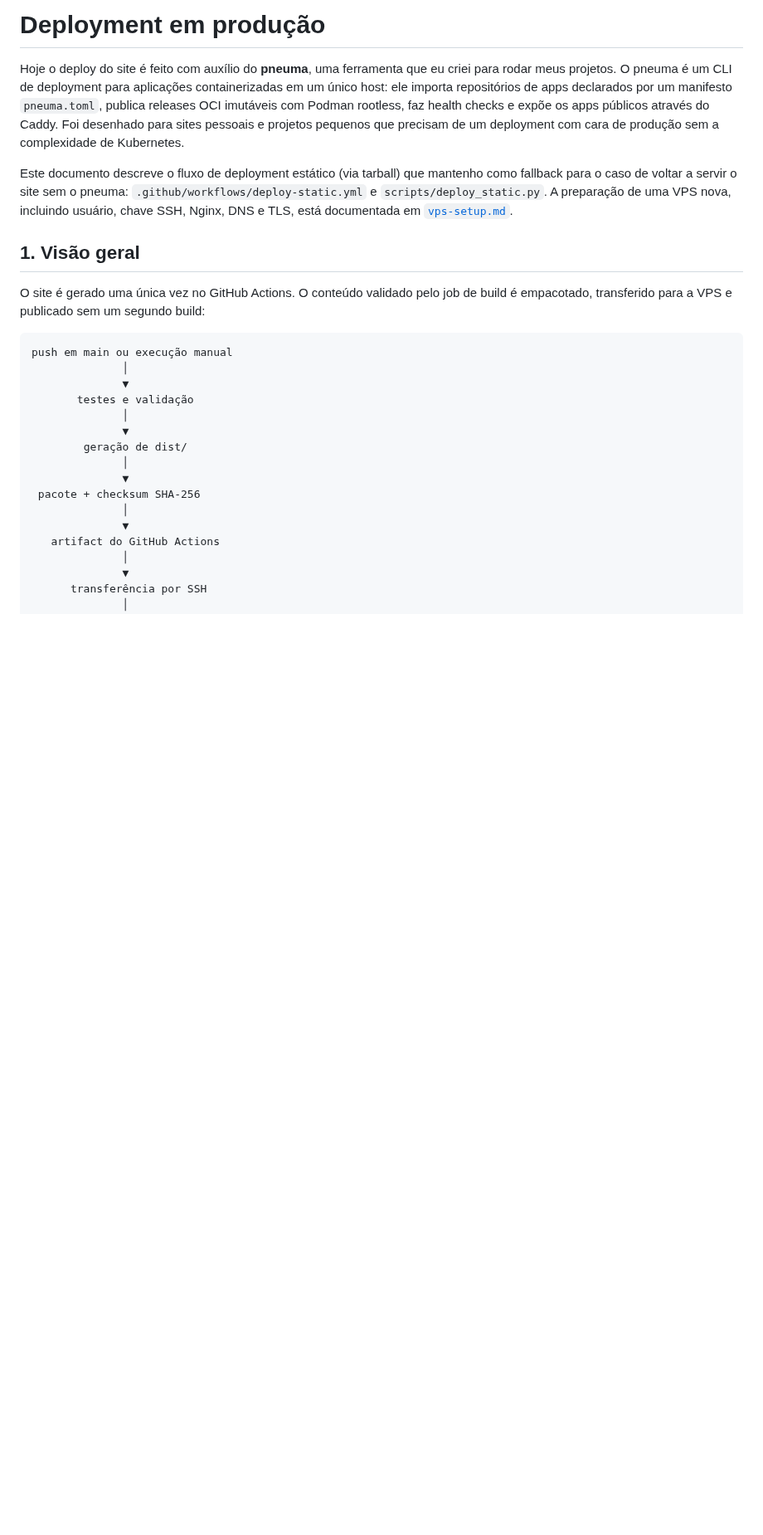
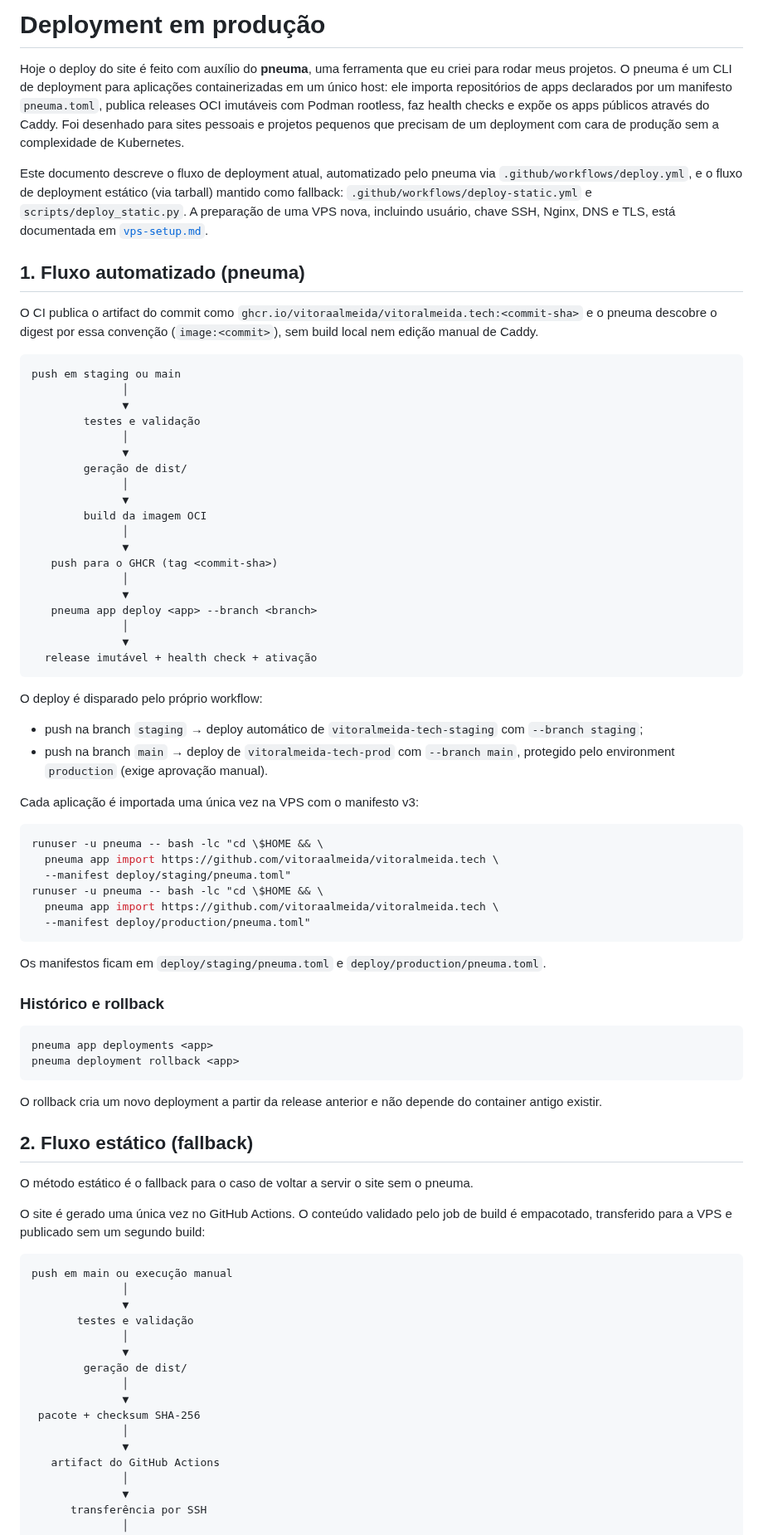
Before and after one commit to vitoraalmeida/vitoralmeida.tech, a Markdown page: docs/deployment.md, the part around one of its changes. Shown at 83% size. Rendered like a GitHub page; blank space fills up the shorter version.

````diff
--- a/docs/deployment.md
+++ b/docs/deployment.md
@@ -8,13 +8,76 @@ Podman rootless, faz health checks e expõe os apps públicos através do Caddy.
 Foi desenhado para sites pessoais e projetos pequenos que precisam de um
 deployment com cara de produção sem a complexidade de Kubernetes.
 
-Este documento descreve o fluxo de deployment estático (via tarball) que
-mantenho como fallback para o caso de voltar a servir o site sem o pneuma:
-`.github/workflows/deploy-static.yml` e `scripts/deploy_static.py`. A
-preparação de uma VPS nova, incluindo usuário, chave SSH, Nginx, DNS e TLS,
-está documentada em [`vps-setup.md`](vps-setup.md).
+Este documento descreve o fluxo de deployment atual, automatizado pelo pneuma
+via `.github/workflows/deploy.yml`, e o fluxo de deployment estático (via
+tarball) mantido como fallback: `.github/workflows/deploy-static.yml` e
+`scripts/deploy_static.py`. A preparação de uma VPS nova, incluindo usuário,
+chave SSH, Nginx, DNS e TLS, está documentada em
+[`vps-setup.md`](vps-setup.md).
 
-## 1. Visão geral
+## 1. Fluxo automatizado (pneuma)
+
+O CI publica o artifact do commit como `ghcr.io/vitoraalmeida/vitoralmeida.tech:<commit-sha>`
+e o pneuma descobre o digest por essa convenção (`image:<commit>`), sem build
+local nem edição manual de Caddy.
+
+```text
+push em staging ou main
+              │
+              ▼
+        testes e validação
+              │
+              ▼
+        geração de dist/
+              │
+              ▼
+        build da imagem OCI
+              │
+              ▼
+   push para o GHCR (tag <commit-sha>)
+              │
+              ▼
+   pneuma app deploy <app> --branch <branch>
+              │
+              ▼
+  release imutável + health check + ativação
+```
+
+O deploy é disparado pelo próprio workflow:
+
+- push na branch `staging` → deploy automático de `vitoralmeida-tech-staging`
+  com `--branch staging`;
+- push na branch `main` → deploy de `vitoralmeida-tech-prod` com `--branch main`,
+  protegido pelo environment `production` (exige aprovação manual).
+
+Cada aplicação é importada uma única vez na VPS com o manifesto v3:
+
+```bash
+runuser -u pneuma -- bash -lc "cd \$HOME && \
+  pneuma app import https://github.com/vitoraalmeida/vitoralmeida.tech \
+  --manifest deploy/staging/pneuma.toml"
+runuser -u pneuma -- bash -lc "cd \$HOME && \
+  pneuma app import https://github.com/vitoraalmeida/vitoralmeida.tech \
+  --manifest deploy/production/pneuma.toml"
+```
+
+Os manifestos ficam em `deploy/staging/pneuma.toml` e
+`deploy/production/pneuma.toml`.
+
+### Histórico e rollback
+
+```bash
+pneuma app deployments <app>
+pneuma deployment rollback <app>
+```
+
+O rollback cria um novo deployment a partir da release anterior e não depende
+do container antigo existir.
+
+## 2. Fluxo estático (fallback)
+
+O método estático é o fallback para o caso de voltar a servir o site sem o
+pneuma.
 
 O site é gerado uma única vez no GitHub Actions. O conteúdo validado pelo job
 de build é empacotado, transferido para a VPS e publicado sem um segundo build:
````
Also changed, not shown: other parts of docs/deployment.md (+10 -10 lines), README.md (+18 -7 lines).
